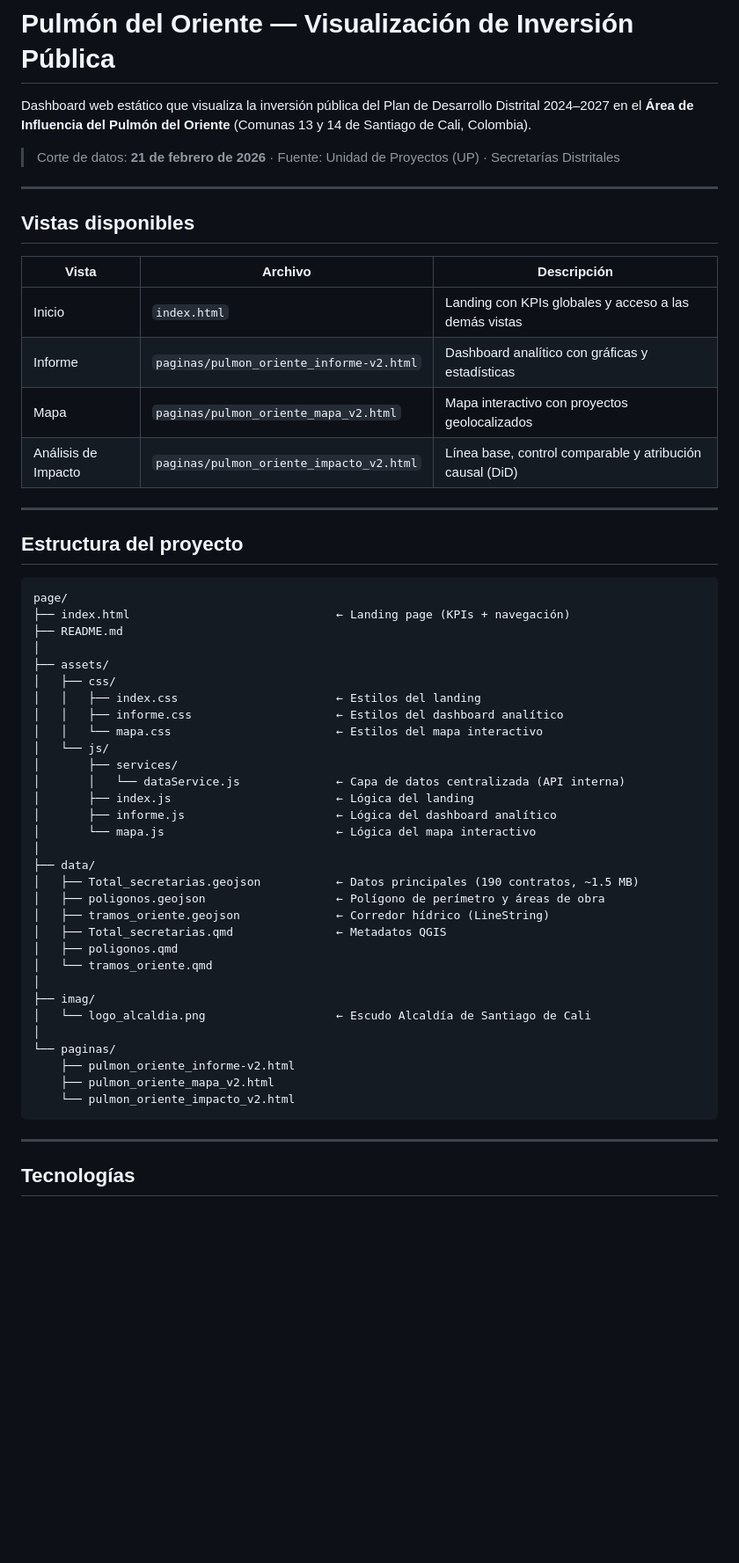
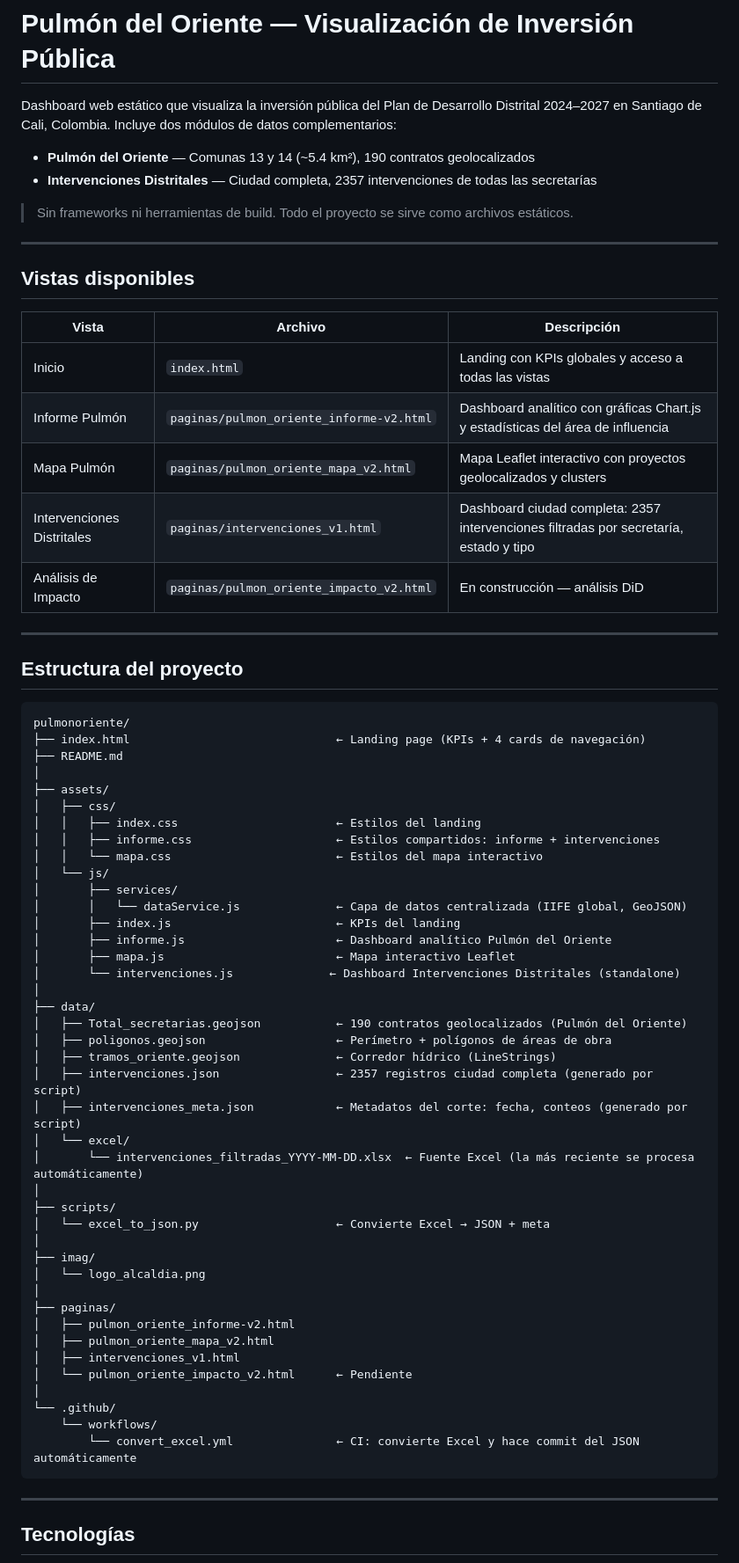
Before and after one commit to Pabandres85/pulmonoriente, a Markdown page: README.md, the part around one of its changes. Shown at 88% size. GitHub-like rendering; blank space fills up the shorter version.

````diff
--- a/README.md
+++ b/README.md
@@ -1,8 +1,11 @@
 # Pulmón del Oriente — Visualización de Inversión Pública
 
-Dashboard web estático que visualiza la inversión pública del Plan de Desarrollo Distrital 2024–2027 en el **Área de Influencia del Pulmón del Oriente** (Comunas 13 y 14 de Santiago de Cali, Colombia).
+Dashboard web estático que visualiza la inversión pública del Plan de Desarrollo Distrital 2024–2027 en Santiago de Cali, Colombia. Incluye dos módulos de datos complementarios:
 
-> Corte de datos: **21 de febrero de 2026** · Fuente: Unidad de Proyectos (UP) · Secretarías Distritales
+- **Pulmón del Oriente** — Comunas 13 y 14 (~5.4 km²), 190 contratos geolocalizados
+- **Intervenciones Distritales** — Ciudad completa, 2357 intervenciones de todas las secretarías
+
+> Sin frameworks ni herramientas de build. Todo el proyecto se sirve como archivos estáticos.
 
 ---
 
@@ -10,47 +13,58 @@ Dashboard web estático que visualiza la inversión pública del Plan de Desarro
 
 | Vista | Archivo | Descripción |
 |-------|---------|-------------|
-| Inicio | `index.html` | Landing con KPIs globales y acceso a las demás vistas |
-| Informe | `paginas/pulmon_oriente_informe-v2.html` | Dashboard analítico con gráficas y estadísticas |
-| Mapa | `paginas/pulmon_oriente_mapa_v2.html` | Mapa interactivo con proyectos geolocalizados |
-| Análisis de Impacto | `paginas/pulmon_oriente_impacto_v2.html` | Línea base, control comparable y atribución causal (DiD) |
+| Inicio | `index.html` | Landing con KPIs globales y acceso a todas las vistas |
+| Informe Pulmón | `paginas/pulmon_oriente_informe-v2.html` | Dashboard analítico con gráficas Chart.js y estadísticas del área de influencia |
+| Mapa Pulmón | `paginas/pulmon_oriente_mapa_v2.html` | Mapa Leaflet interactivo con proyectos geolocalizados y clusters |
+| Intervenciones Distritales | `paginas/intervenciones_v1.html` | Dashboard ciudad completa: 2357 intervenciones filtradas por secretaría, estado y tipo |
+| Análisis de Impacto | `paginas/pulmon_oriente_impacto_v2.html` | En construcción — análisis DiD |
 
 ---
 
 ## Estructura del proyecto
 
 ```
-page/
-├── index.html                              ← Landing page (KPIs + navegación)
+pulmonoriente/
+├── index.html                              ← Landing page (KPIs + 4 cards de navegación)
 ├── README.md
 │
 ├── assets/
 │   ├── css/
 │   │   ├── index.css                       ← Estilos del landing
-│   │   ├── informe.css                     ← Estilos del dashboard analítico
+│   │   ├── informe.css                     ← Estilos compartidos: informe + intervenciones
 │   │   └── mapa.css                        ← Estilos del mapa interactivo
 │   └── js/
 │       ├── services/
-│       │   └── dataService.js              ← Capa de datos centralizada (API interna)
-│       ├── index.js                        ← Lógica del landing
-│       ├── informe.js                      ← Lógica del dashboard analítico
-│       └── mapa.js                         ← Lógica del mapa interactivo
+│       │   └── dataService.js              ← Capa de datos centralizada (IIFE global, GeoJSON)
+│       ├── index.js                        ← KPIs del landing
+│       ├── informe.js                      ← Dashboard analítico Pulmón del Oriente
+│       ├── mapa.js                         ← Mapa interactivo Leaflet
+│       └── intervenciones.js              ← Dashboard Intervenciones Distritales (standalone)
 │
 ├── data/
-│   ├── Total_secretarias.geojson           ← Datos principales (190 contratos, ~1.5 MB)
-│   ├── poligonos.geojson                   ← Polígono de perímetro y áreas de obra
-│   ├── tramos_oriente.geojson              ← Corredor hídrico (LineString)
-│   ├── Total_secretarias.qmd               ← Metadatos QGIS
-│   ├── poligonos.qmd
-│   └── tramos_oriente.qmd
+│   ├── Total_secretarias.geojson           ← 190 contratos geolocalizados (Pulmón del Oriente)
+│   ├── poligonos.geojson                   ← Perímetro + polígonos de áreas de obra
+│   ├── tramos_oriente.geojson              ← Corredor hídrico (LineStrings)
+│   ├── intervenciones.json                 ← 2357 registros ciudad completa (generado por script)
+│   ├── intervenciones_meta.json            ← Metadatos del corte: fecha, conteos (generado por script)
+│   └── excel/
+│       └── intervenciones_filtradas_YYYY-MM-DD.xlsx  ← Fuente Excel (la más reciente se procesa automáticamente)
+│
+├── scripts/
+│   └── excel_to_json.py                    ← Convierte Excel → JSON + meta
 │
 ├── imag/
-│   └── logo_alcaldia.png                   ← Escudo Alcaldía de Santiago de Cali
+│   └── logo_alcaldia.png
 │
-└── paginas/
-    ├── pulmon_oriente_informe-v2.html
-    ├── pulmon_oriente_mapa_v2.html
-    └── pulmon_oriente_impacto_v2.html
+├── paginas/
+│   ├── pulmon_oriente_informe-v2.html
+│   ├── pulmon_oriente_mapa_v2.html
+│   ├── intervenciones_v1.html
+│   └── pulmon_oriente_impacto_v2.html      ← Pendiente
+│
+└── .github/
+    └── workflows/
+        └── convert_excel.yml               ← CI: convierte Excel y hace commit del JSON automáticamente
 ```
 
 ---
````
Also changed, not shown: other parts of README.md (+192 -73 lines).
